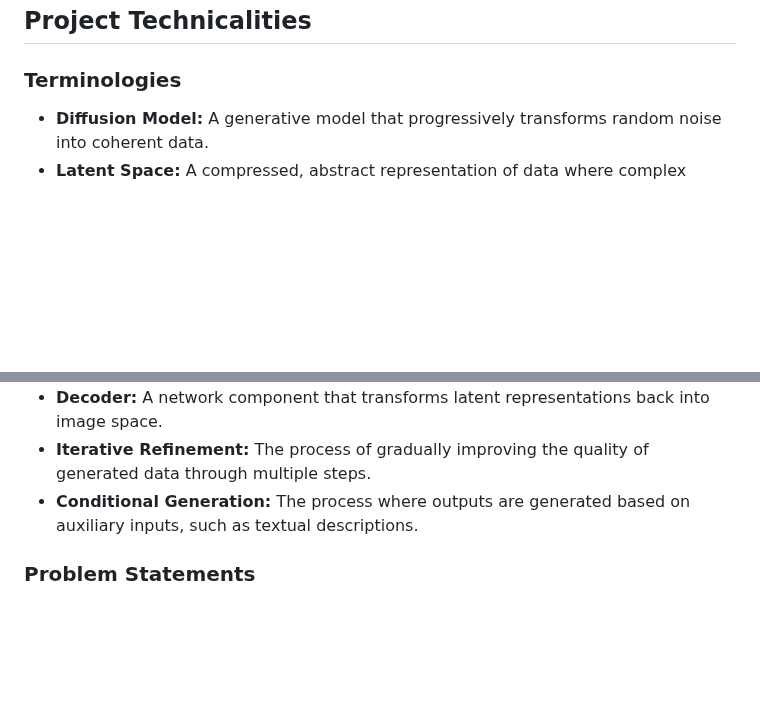
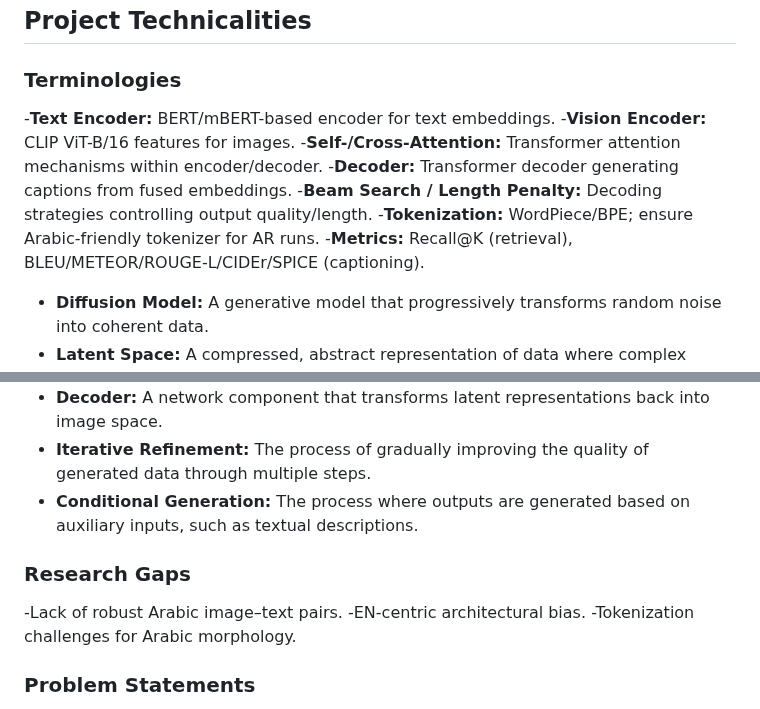
Before and after one commit to BRAIN-Lab-AI/MultiCapCLIP-AR-Architectural-Enhancements-and-Arabic-Fine-Tuning-for-Multilingual-Visual-Captioning, a Markdown page: README.md, 2 parts joined by grey strips. Rendered like a GitHub page; blank space fills up the shorter version.

```diff
--- a/README.md
+++ b/README.md
@@ -60,6 +60,15 @@ unzip -o /content/drive/MyDrive/MultiCapCLIP/data/MSCOCO/annotations_trainval201
 ## Project Technicalities
 
 ### Terminologies
+
+-**Text Encoder:** BERT/mBERT-based encoder for text embeddings.
+-**Vision Encoder:** CLIP ViT-B/16 features for images.
+-**Self-/Cross-Attention:** Transformer attention mechanisms within encoder/decoder.
+-**Decoder:** Transformer decoder generating captions from fused embeddings.
+-**Beam Search / Length Penalty:** Decoding strategies controlling output quality/length.
+-**Tokenization:** WordPiece/BPE; ensure Arabic-friendly tokenizer for AR runs.
+-**Metrics:** Recall@K (retrieval), BLEU/METEOR/ROUGE-L/CIDEr/SPICE (captioning).
+
 - **Diffusion Model:** A generative model that progressively transforms random noise into coherent data.
 - **Latent Space:** A compressed, abstract representation of data where complex features are captured.
 - **UNet Architecture:** A neural network with an encoder-decoder structure featuring skip connections for better feature preservation.
@@ -70,6 +79,12 @@ unzip -o /content/drive/MyDrive/MultiCapCLIP/data/MSCOCO/annotations_trainval201
 - **Decoder:** A network component that transforms latent representations back into image space.
 - **Iterative Refinement:** The process of gradually improving the quality of generated data through multiple steps.
 - **Conditional Generation:** The process where outputs are generated based on auxiliary inputs, such as textual descriptions.
+
+### Research Gaps
+-Lack of robust Arabic image–text pairs.
+-EN-centric architectural bias.
+-Tokenization challenges for Arabic morphology.
+
 
 ### Problem Statements
 - **Problem 1:** Achieving high-resolution and detailed images using conventional diffusion models remains challenging.
```
